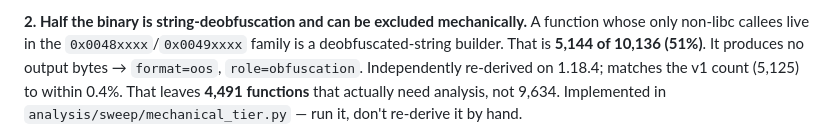
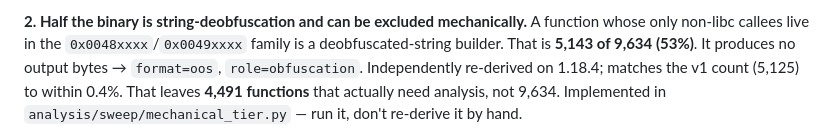
Before and after one commit to wingedonezero/Disc-Remuxer, a Markdown page: CLAUDE.md, the part around the change. GitHub-like rendering.

Commit message:
[infra] CLAUDE.md: correct the exclusion count to the atlas row basis
5,143 of 9,634 atlas rows, not 5,144 of 10,136 decomp files — the decomp
export contains entries with no atlas row.

Co-Authored-By: Claude Opus 5 <noreply@anthropic.com>

```diff
--- a/CLAUDE.md
+++ b/CLAUDE.md
@@ -107,7 +107,7 @@ the address so the next version bump is a remap, not a redo.
 
 **2. Half the binary is string-deobfuscation and can be excluded mechanically.**
 A function whose only non-libc callees live in the `0x0048xxxx`/`0x0049xxxx`
-family is a deobfuscated-string builder. That is **5,144 of 10,136 (51%)**.
+family is a deobfuscated-string builder. That is **5,143 of 9,634 (53%)**.
 It produces no output bytes → `format=oos`, `role=obfuscation`. Independently
 re-derived on 1.18.4; matches the v1 count (5,125) to within 0.4%. That leaves
 **4,491 functions** that actually need analysis, not 9,634. Implemented in
```
